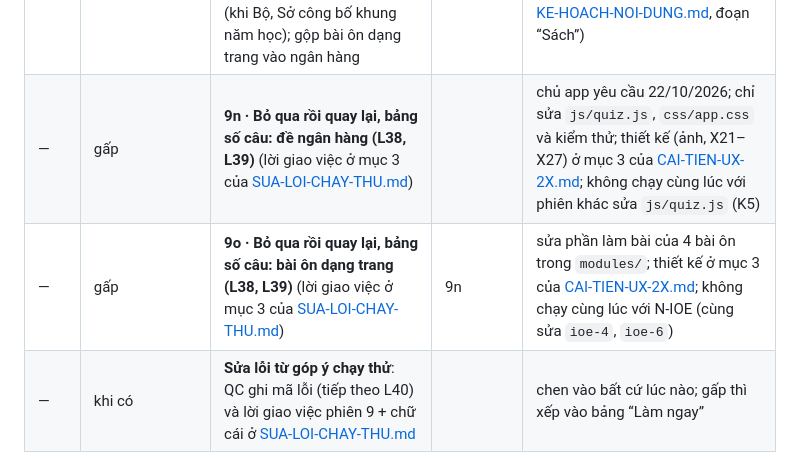
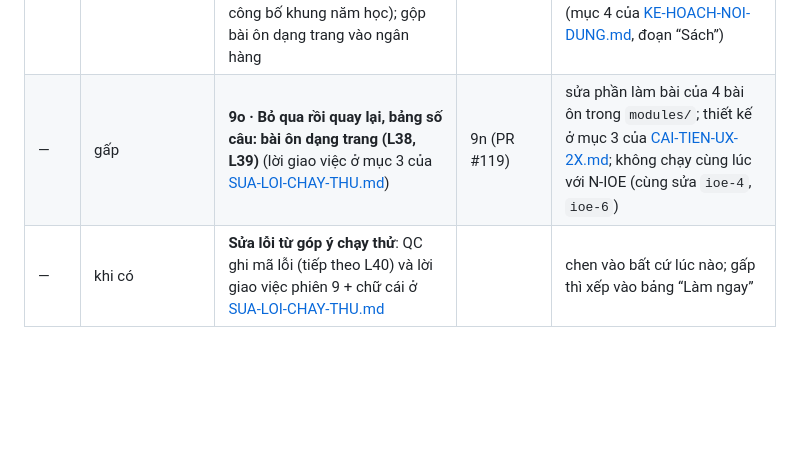
Before and after one commit to dunglnh/OnUp, a Markdown page: docs/KE-HOACH-PHAT-TRIEN-ONUP.md, the part around one of its changes. Drawn GitHub-style; blank space fills up the shorter version.

```diff
--- a/docs/KE-HOACH-PHAT-TRIEN-ONUP.md
+++ b/docs/KE-HOACH-PHAT-TRIEN-ONUP.md
@@ -167,8 +168,7 @@ Thứ tự các phiên:
 | 11 | 28/2/2027 | **G0 · Chuẩn bị dùng thử** → **B1 · Chuyển hosting sang Cloudflare Pages, repo riêng tư** | | trước khi mở dùng thử (đầu tháng 3/2027); lời giao việc ở mục 4 |
 | 12 | 31/5/2027 | **B2 · Đề trả phí lên máy chủ** → B4 (bớt tải dữ liệu) → **G1 · Kích hoạt gói, màn hình Nâng cấp** | B1 | trong thời gian dùng thử, xong trước khi mở bán (tháng 6/2027); lời giao việc ở mục 4, B4 ở [KE-HOACH-NOI-DUNG.md](KE-HOACH-NOI-DUNG.md) mục 5 |
 | 13 | 31/8/2027 | Rà đề theo sách chỉnh sửa năm 2027 (dự trù khoảng 15 phiên, theo danh mục Bộ công bố); Lịch 2027–2028 (khi Bộ, Sở công bố khung năm học); gộp bài ôn dạng trang vào ngân hàng | | trước năm học 2027–2028: khách mua từ tháng 6/2027 dùng đề cho năm học đó (mục 4 của [KE-HOACH-NOI-DUNG.md](KE-HOACH-NOI-DUNG.md), đoạn “Sách”) |
-| — | gấp | **9n · Bỏ qua rồi quay lại, bảng số câu: đề ngân hàng (L38, L39)** (lời giao việc ở mục 3 của [SUA-LOI-CHAY-THU.md](SUA-LOI-CHAY-THU.md)) | | chủ app yêu cầu 22/10/2026; chỉ sửa `js/quiz.js`, `css/app.css` và kiểm thử; thiết kế (ảnh, X21–X27) ở mục 3 của [CAI-TIEN-UX-2X.md](CAI-TIEN-UX-2X.md); không chạy cùng lúc với phiên khác sửa `js/quiz.js` (K5) |
-| — | gấp | **9o · Bỏ qua rồi quay lại, bảng số câu: bài ôn dạng trang (L38, L39)** (lời giao việc ở mục 3 của [SUA-LOI-CHAY-THU.md](SUA-LOI-CHAY-THU.md)) | 9n | sửa phần làm bài của 4 bài ôn trong `modules/`; thiết kế ở mục 3 của [CAI-TIEN-UX-2X.md](CAI-TIEN-UX-2X.md); không chạy cùng lúc với N-IOE (cùng sửa `ioe-4`, `ioe-6`) |
+| — | gấp | **9o · Bỏ qua rồi quay lại, bảng số câu: bài ôn dạng trang (L38, L39)** (lời giao việc ở mục 3 của [SUA-LOI-CHAY-THU.md](SUA-LOI-CHAY-THU.md)) | 9n (PR #119) | sửa phần làm bài của 4 bài ôn trong `modules/`; thiết kế ở mục 3 của [CAI-TIEN-UX-2X.md](CAI-TIEN-UX-2X.md); không chạy cùng lúc với N-IOE (cùng sửa `ioe-4`, `ioe-6`) |
 | — | khi có | **Sửa lỗi từ góp ý chạy thử**: QC ghi mã lỗi (tiếp theo L40) và lời giao việc phiên 9 + chữ cái ở [SUA-LOI-CHAY-THU.md](SUA-LOI-CHAY-THU.md) | | chen vào bất cứ lúc nào; gấp thì xếp vào bảng “Làm ngay” |
 
 Từ 22/10/2026 đến 28/2/2027 còn 243 phiên ở các dòng 1–7, 10–12 (232 phiên làm đề, N-IOE, 7 phiên rà soát, K5, G0, B1), cùng UX7, UX8, phiên sửa lỗi sau rà soát và phiên sửa ngắn “b” sau kiểm thử thiết kế nếu có: cần khoảng 2 phiên mỗi ngày, mọi ngày kể cả cuối tuần; Tết Nguyên đán (đầu tháng 2/2027) nghỉ thì làm bù trước Tết. Cột Hạn của các dòng làm đề là mốc kiểm tra theo nhịp đó (hạn theo kì thi của lớp 4, 6 ghi trong ngoặc); chậm hơn mốc quá một tuần thì làm theo cách lùi ở mục 4 của [KE-HOACH-NOI-DUNG.md](KE-HOACH-NOI-DUNG.md). Đề cuối kì I lớp 4 và 6 đã đủ (N6, PR #83), K4 đã xong (PR #84). Chất lượng đề quyết định có bán được hay không: phiên rà soát của mỗi khối không bỏ khi chậm, câu sai báo bằng nút trong app (R1), và bật khối nào thì chủ app mời vài gia đình có con học khối đó dùng thử ngay.
```
Also changed, not shown: other parts of docs/KE-HOACH-PHAT-TRIEN-ONUP.md (+2 -1 lines), docs/SUA-LOI-CHAY-THU.md (+2 -2 lines).
